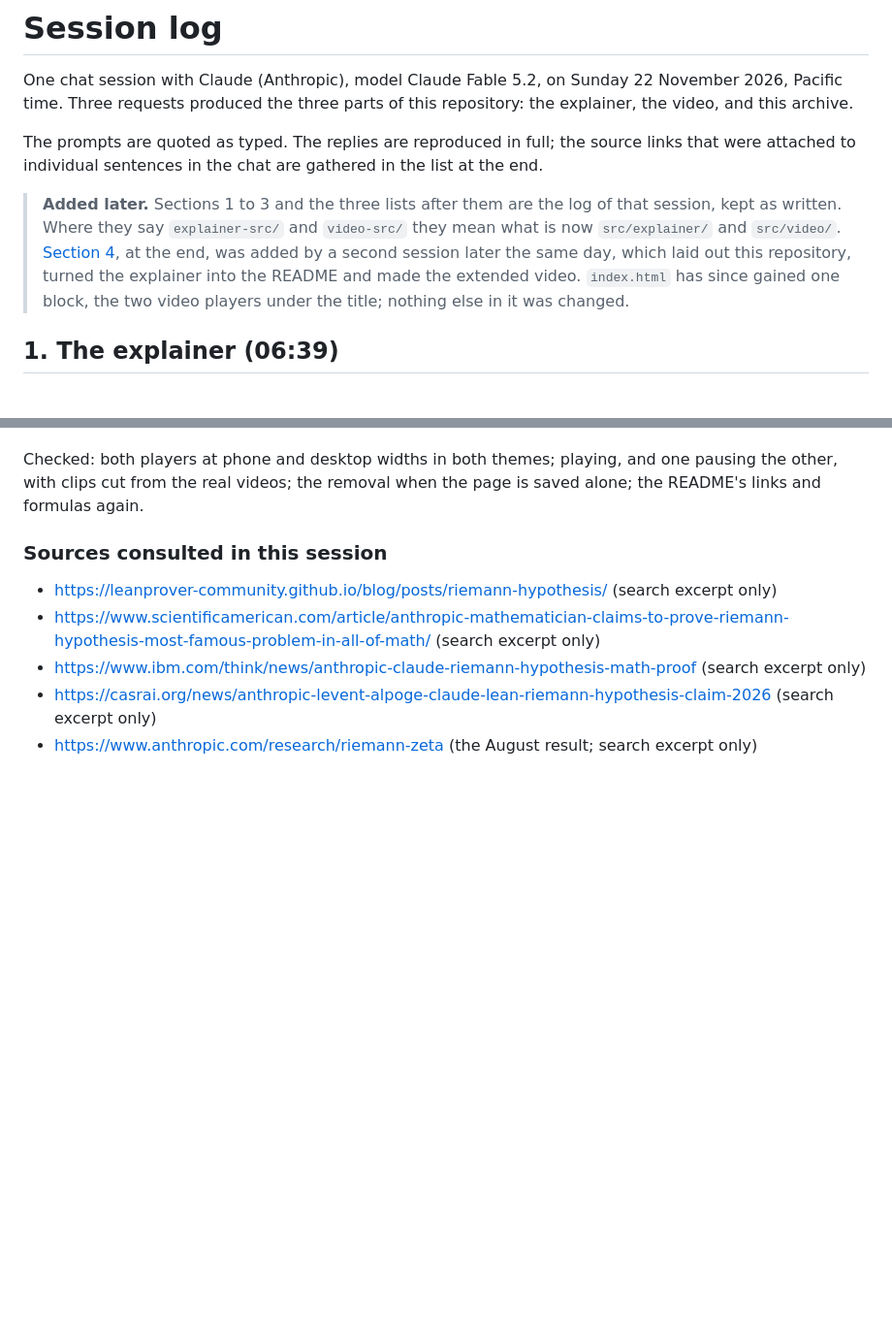
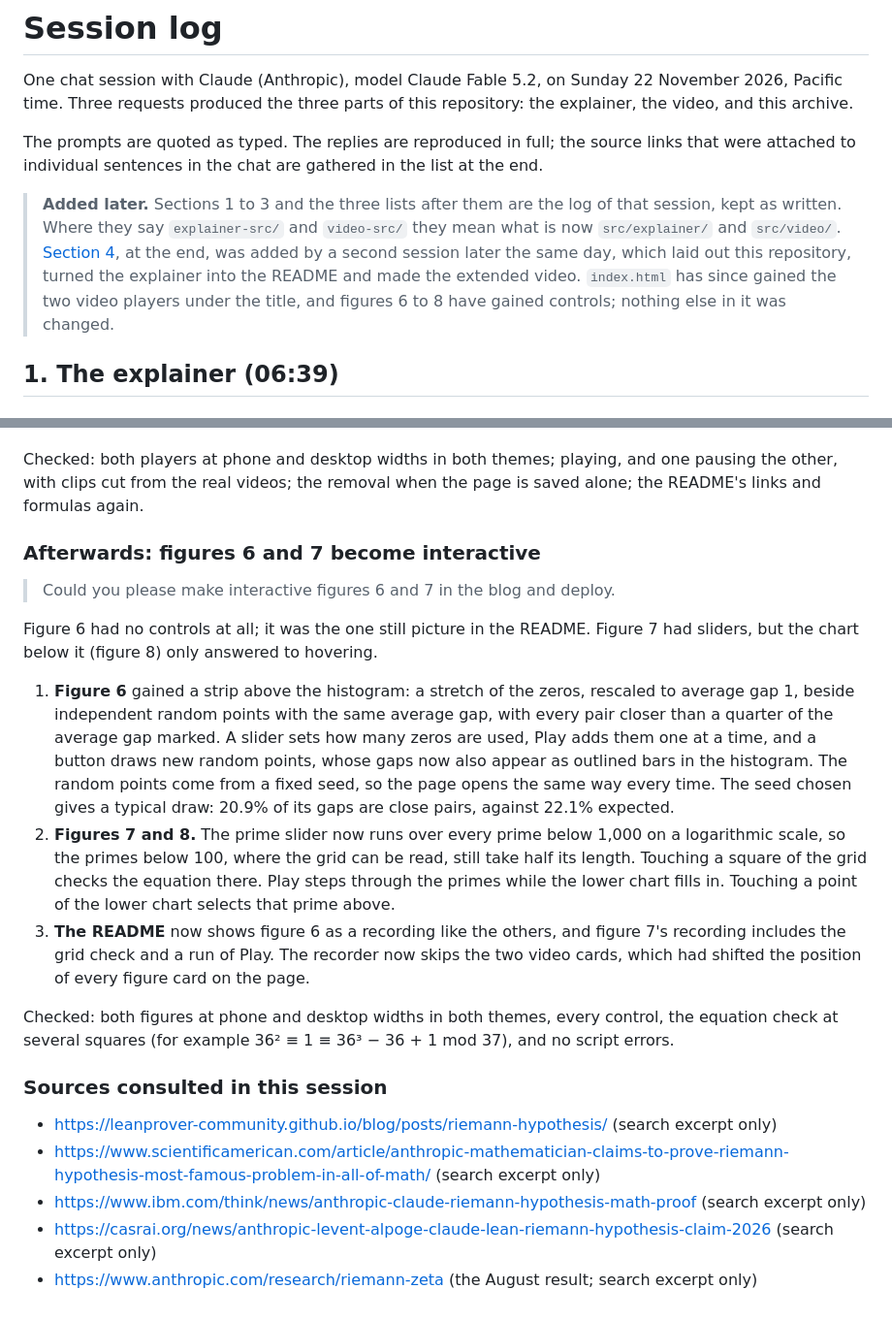
Before and after one commit to den-run-ai/riemann, a Markdown page: docs/SESSION.md, 2 parts joined by grey strips. Shown at 97% size. GitHub-like rendering; blank space fills up the shorter version.

```diff
--- a/docs/SESSION.md
+++ b/docs/SESSION.md
@@ -4,7 +4,7 @@ One chat session with Claude (Anthropic), model Claude Fable 5.2, on Sunday 22 N
 
 The prompts are quoted as typed. The replies are reproduced in full; the source links that were attached to individual sentences in the chat are gathered in the list at the end.
 
-> **Added later.** Sections 1 to 3 and the three lists after them are the log of that session, kept as written. Where they say `explainer-src/` and `video-src/` they mean what is now `src/explainer/` and `src/video/`. [Section 4](#4-the-repository-the-readme-and-the-extended-video-1411-a-second-session), at the end, was added by a second session later the same day, which laid out this repository, turned the explainer into the README and made the extended video. `index.html` has since gained one block, the two video players under the title; nothing else in it was changed.
+> **Added later.** Sections 1 to 3 and the three lists after them are the log of that session, kept as written. Where they say `explainer-src/` and `video-src/` they mean what is now `src/explainer/` and `src/video/`. [Section 4](#4-the-repository-the-readme-and-the-extended-video-1411-a-second-session), at the end, was added by a second session later the same day, which laid out this repository, turned the explainer into the README and made the extended video. `index.html` has since gained the two video players under the title, and figures 6 to 8 have gained controls; nothing else in it was changed.
 
 ## 1. The explainer (06:39)
 
@@ -197,6 +197,18 @@ The work was pushed to the repository's main branch at the owner's request, and
 
 Checked: both players at phone and desktop widths in both themes; playing, and one pausing the other, with clips cut from the real videos; the removal when the page is saved alone; the README's links and formulas again.
 
+### Afterwards: figures 6 and 7 become interactive
+
+> Could you please make interactive figures 6 and 7 in the blog and deploy.
+
+Figure 6 had no controls at all; it was the one still picture in the README. Figure 7 had sliders, but the chart below it (figure 8) only answered to hovering.
+
+1. **Figure 6** gained a strip above the histogram: a stretch of the zeros, rescaled to average gap 1, beside independent random points with the same average gap, with every pair closer than a quarter of the average gap marked. A slider sets how many zeros are used, Play adds them one at a time, and a button draws new random points, whose gaps now also appear as outlined bars in the histogram. The random points come from a fixed seed, so the page opens the same way every time. The seed chosen gives a typical draw: 20.9% of its gaps are close pairs, against 22.1% expected.
+2. **Figures 7 and 8.** The prime slider now runs over every prime below 1,000 on a logarithmic scale, so the primes below 100, where the grid can be read, still take half its length. Touching a square of the grid checks the equation there. Play steps through the primes while the lower chart fills in. Touching a point of the lower chart selects that prime above.
+3. **The README** now shows figure 6 as a recording like the others, and figure 7's recording includes the grid check and a run of Play. The recorder now skips the two video cards, which had shifted the position of every figure card on the page.
+
+Checked: both figures at phone and desktop widths in both themes, every control, the equation check at several squares (for example 36² ≡ 1 ≡ 36³ − 36 + 1 mod 37), and no script errors.
+
 ### Sources consulted in this session
 
 - https://leanprover-community.github.io/blog/posts/riemann-hypothesis/ (search excerpt only)
```
Also changed, not shown: README.md (+4 -4 lines), media/figure-06-zero-gaps-dark.gif (added), media/figure-06-zero-gaps-dark.png (deleted), media/figure-06-zero-gaps-light.gif (added), media/figure-06-zero-gaps-light.png (deleted), 5 other files.
